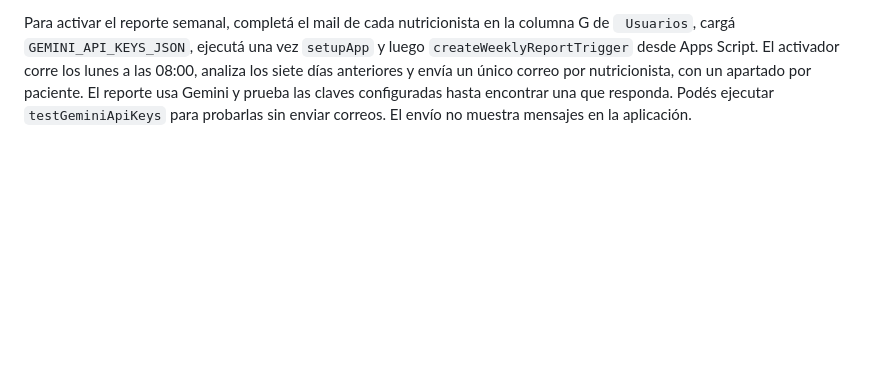
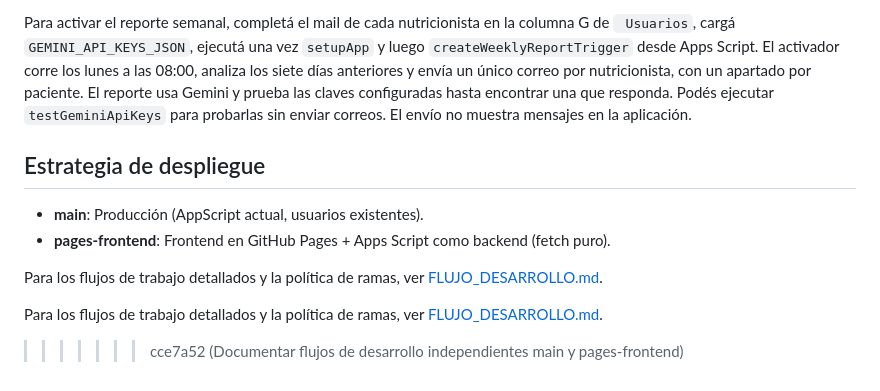
Before and after one commit to pablojacobo/nutrilog-frontend, a Markdown page: README.md, the part around the change. Drawn GitHub-style; blank space fills up the shorter version.

Commit message:
Documentar flujos de desarrollo independientes main y pages-frontend

```diff
--- a/README.md
+++ b/README.md
@@ -36,3 +36,13 @@ La aplicación consulta los modelos habilitados para la primera clave de `GROQ_A
 Las estimaciones son orientativas y no reemplazan la evaluación de un profesional de la salud. La visibilidad de las imágenes depende de los permisos de la carpeta de Drive.
 
 Para activar el reporte semanal, completá el mail de cada nutricionista en la columna G de ` Usuarios`, cargá `GEMINI_API_KEYS_JSON`, ejecutá una vez `setupApp` y luego `createWeeklyReportTrigger` desde Apps Script. El activador corre los lunes a las 08:00, analiza los siete días anteriores y envía un único correo por nutricionista, con un apartado por paciente. El reporte usa Gemini y prueba las claves configuradas hasta encontrar una que responda. Podés ejecutar `testGeminiApiKeys` para probarlas sin enviar correos. El envío no muestra mensajes en la aplicación.
+
+## Estrategia de despliegue
+
+- **main**: Producción (AppScript actual, usuarios existentes).
+- **pages-frontend**: Frontend en GitHub Pages + Apps Script como backend (fetch puro).
+
+Para los flujos de trabajo detallados y la política de ramas, ver [FLUJO_DESARROLLO.md](FLUJO_DESARROLLO.md).
+
+Para los flujos de trabajo detallados y la política de ramas, ver [FLUJO_DESARROLLO.md](FLUJO_DESARROLLO.md).
+>>>>>>> cce7a52 (Documentar flujos de desarrollo independientes main y pages-frontend)
```
Also changed, not shown: FLUJO_DESARROLLO.md (added, +55 -0 lines).
